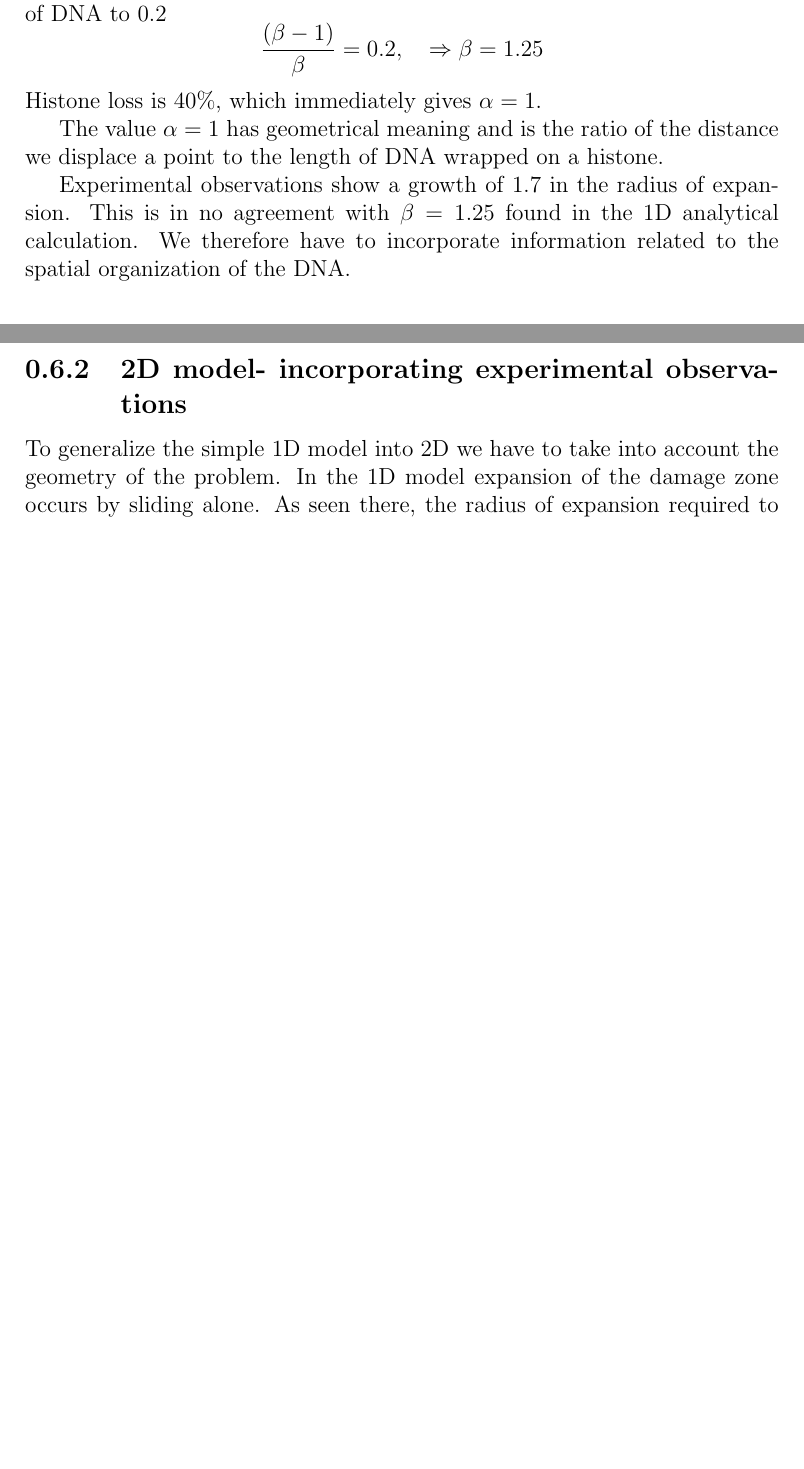
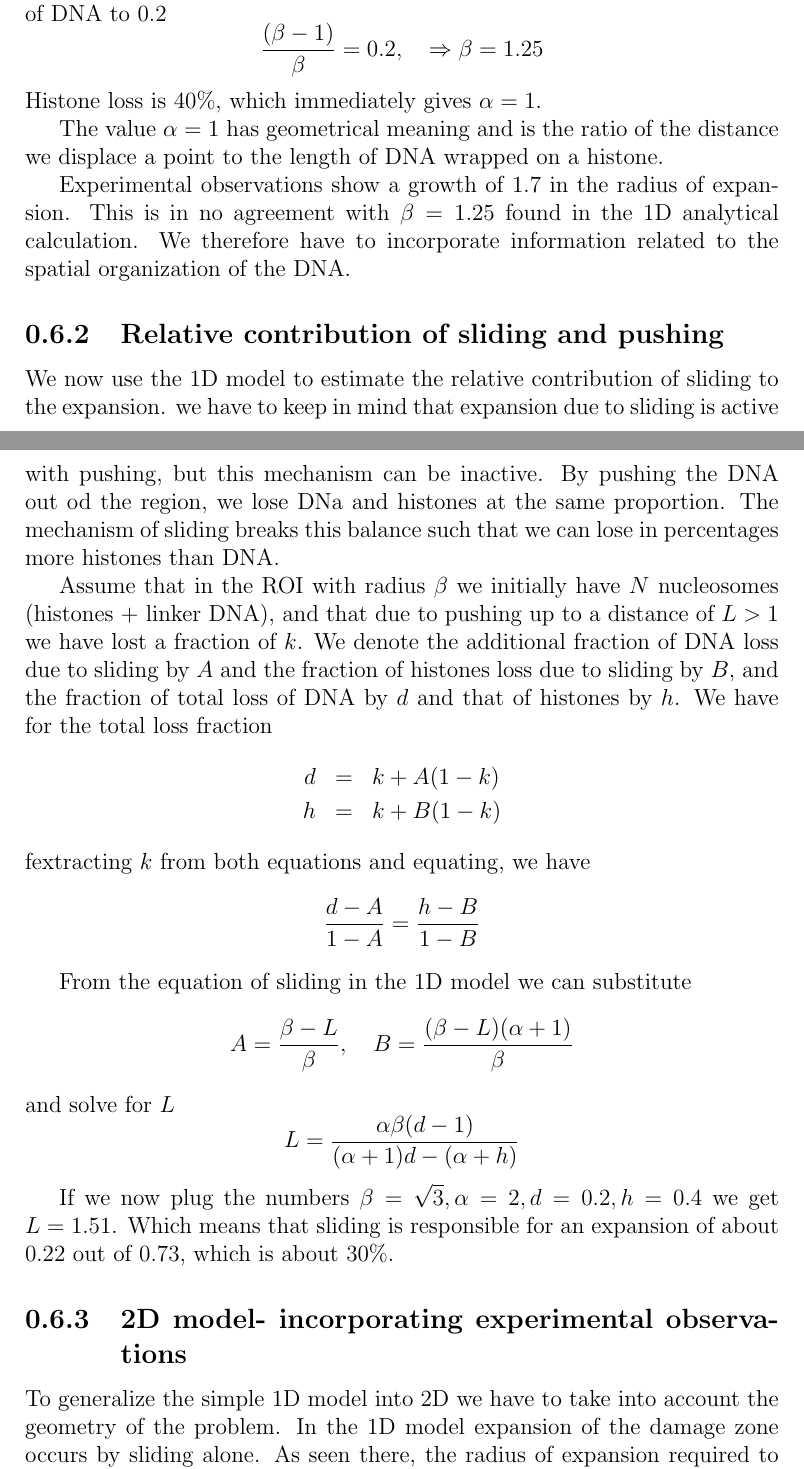
Before and after one commit to ofirENS/EpigenomeIntegrity, a LaTeX document (Documents/Report/ChromatinArchitecturePostUVCDamage.tex): two parts of pages 33 and 35 of 40 before the commit and two parts of pages 33 and 35 of 41 after it, joined at a grey line, cut so that both start at the same text, the shorter picture padded with empty space. Compiled offline with pdfLaTeX.

Commit message:
modified document. added contribution of sliding and pushing

```diff
--- a/Documents/Report/ChromatinArchitecturePostUVCDamage.tex
+++ b/Documents/Report/ChromatinArchitecturePostUVCDamage.tex
@@ -564,6 +564,31 @@
    	\caption{Expansion of the ROI due to nucleusome rolling. \textbf{A}. a UV beam (transparent red) damages DNA, with the point $S$ being the rightmost damage site \textbf{B}. Repair proteins (green polygons) are recruited to the damage site and start to expose the DNA in order the repair damages. \textbf{C}. Sliding the nucleosomes to the right in order to expose damage sites, translates the point $S$ to the right until $S$ reached $\sqrt{3}L$. Repair proteins are present at the new location. The presence of repair proteins in $\beta L$ indicates the ROI's boundary (vertical dashed green line). All DNA and histones to the right of $S$ are lost}
    	\label{fig:histoneSlidingMulti}
    \end{figure}
+\subsection{Relative contribution of sliding and pushing}
+  We now use the 1D model to estimate the relative contribution of sliding to the expansion. we have to keep in mind that expansion due to sliding is active with pushing, but this mechanism can be inactive.
+  By pushing the DNA out od the region, we lose DNa and histones at the same proportion. The mechanism of sliding breaks this balance such that we can lose in percentages more histones than DNA.
+
+  Assume that in the ROI with radius $\beta$ we initially have $N$ nucleosomes (histones + linker DNA), and that due to pushing up to a distance of $L>1$ we have lost a fraction of $k$. We denote the additional fraction of DNA loss due to sliding by $A$ and the fraction of histones loss due to sliding by $B$, and the fraction of total loss of DNA by $d$ and that of histones by $h$. We have for the total loss fraction
+  \begin{eqnarray*}
+  d &=& k+A(1-k) \\
+  h &=& k+B(1-k)
+  \end{eqnarray*}
+  fextracting $k$ from both equations and equating, we have
+  \begin{equation*}
+   \frac{d-A}{1-A}=\frac{h-B}{1-B}
+  \end{equation*}
+
+  From the equation of sliding in the 1D model we can substitute
+  \begin{equation*}
+  A= \frac{\beta-L}{\beta}, \quad B=\frac{(\beta -L)(\alpha+1)}{\beta}
+  \end{equation*}
+  and solve for $L$
+  \begin{equation*}
+  L = \frac{\alpha\beta(d-1)}{(\alpha+1)d -(\alpha+h)}
+  \end{equation*}
+
+  If we now plug the numbers $\beta=\sqrt{3}, \alpha =  2, d=0.2, h=0.4$ we get $L=1.51$. Which means that sliding is responsible for an expansion of about 0.22 out of 0.73, which is about 30\%.
+
 
 \subsection{2D model- incorporating experimental observations}\label{subsection:2dModel}
 To generalize the simple 1D model into 2D we have to take into account the geometry of the problem. In the 1D model expansion of the damage zone occurs by sliding alone. As seen there, the radius of expansion required to reach 40\% loss of nucleosome signal is only 1.25 times the initial UV beam radius. However, in experimental results we see an expansion of the size 1.7. We then have to attribute some of the expansion to repair protein crowding in the repair region. The contribution of crowding will be explored in this subsection.
```
Also changed, not shown: Documents/Report/ChromatinArchitecturePostUVCDamage.tex (5 more changed lines), 6 other files.
